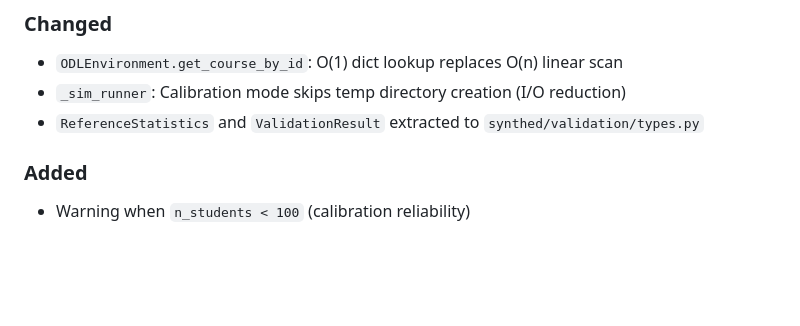
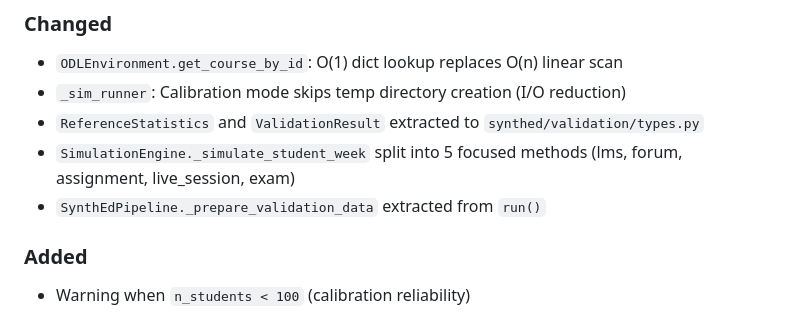
Before and after one commit to theaiagent/SynthEd, a Markdown page: CHANGELOG.md, the part around the change. Drawn GitHub-style; blank space fills up the shorter version.

Commit message:
docs: update CHANGELOG for Phase B-1
Co-Authored-By: Claude <81847+claude@users.noreply.github.com>

```diff
--- a/CHANGELOG.md
+++ b/CHANGELOG.md
@@ -8,6 +8,8 @@ All notable changes to SynthEd are documented here.
 - `ODLEnvironment.get_course_by_id`: O(1) dict lookup replaces O(n) linear scan
 - `_sim_runner`: Calibration mode skips temp directory creation (I/O reduction)
 - `ReferenceStatistics` and `ValidationResult` extracted to `synthed/validation/types.py`
+- `SimulationEngine._simulate_student_week` split into 5 focused methods (lms, forum, assignment, live_session, exam)
+- `SynthEdPipeline._prepare_validation_data` extracted from `run()`
 
 ### Added
 - Warning when `n_students < 100` (calibration reliability)
```
